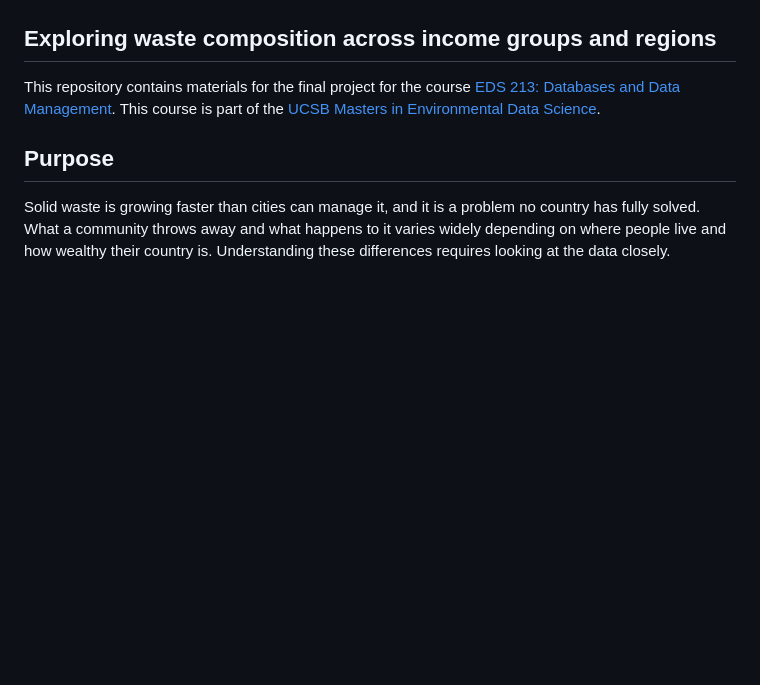
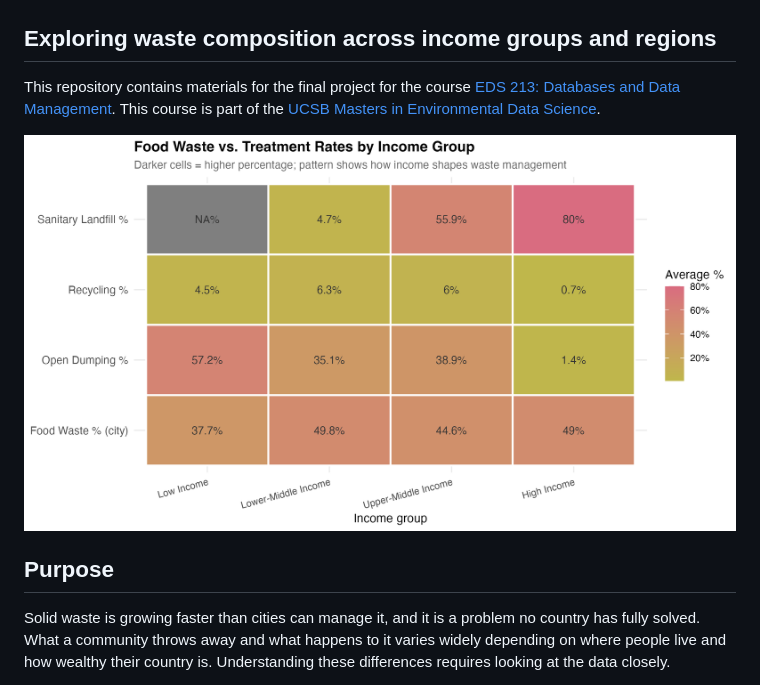
Before and after one commit to aakriti-poudel-chhetri/eds213-final-project, a Markdown page: README.md, the part around the change. Rendered like a GitHub page; blank space fills up the shorter version.

Commit message:
Update graph in README

```diff
--- a/README.md
+++ b/README.md
@@ -3,6 +3,8 @@
 ## Exploring waste composition across income groups and regions
 
 This repository contains materials for the final project for the course [EDS 213: Databases and Data Management](https://ucsb-library-research-data-services.github.io/bren-eds213/). This course is part of the [UCSB Masters in Environmental Data Science](https://bren.ucsb.edu/masters-programs/master-environmental-data-science).
+
+![Heatmap of waste treatment rates by income group](image/plot3_heatmap_treatment.png)
 
 ## Purpose
 
```
